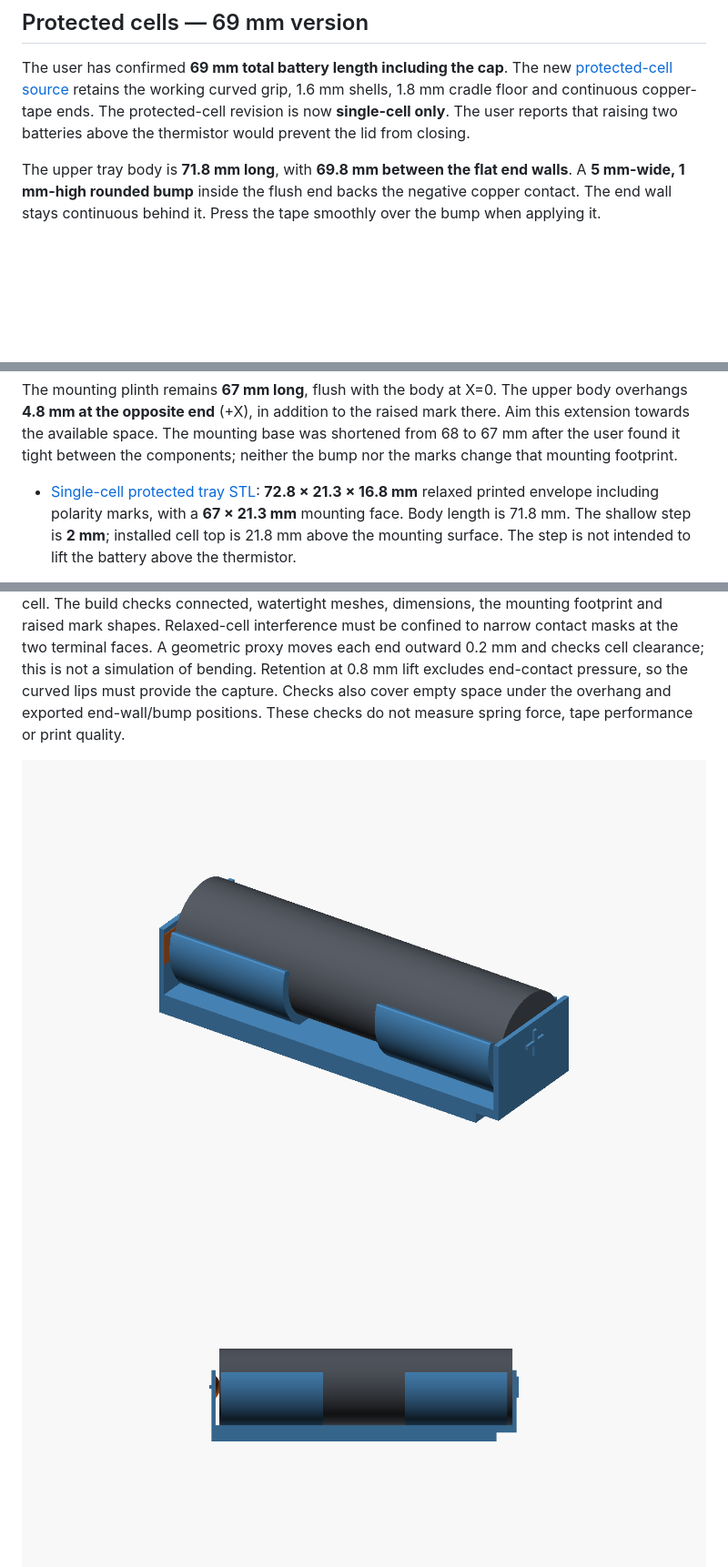
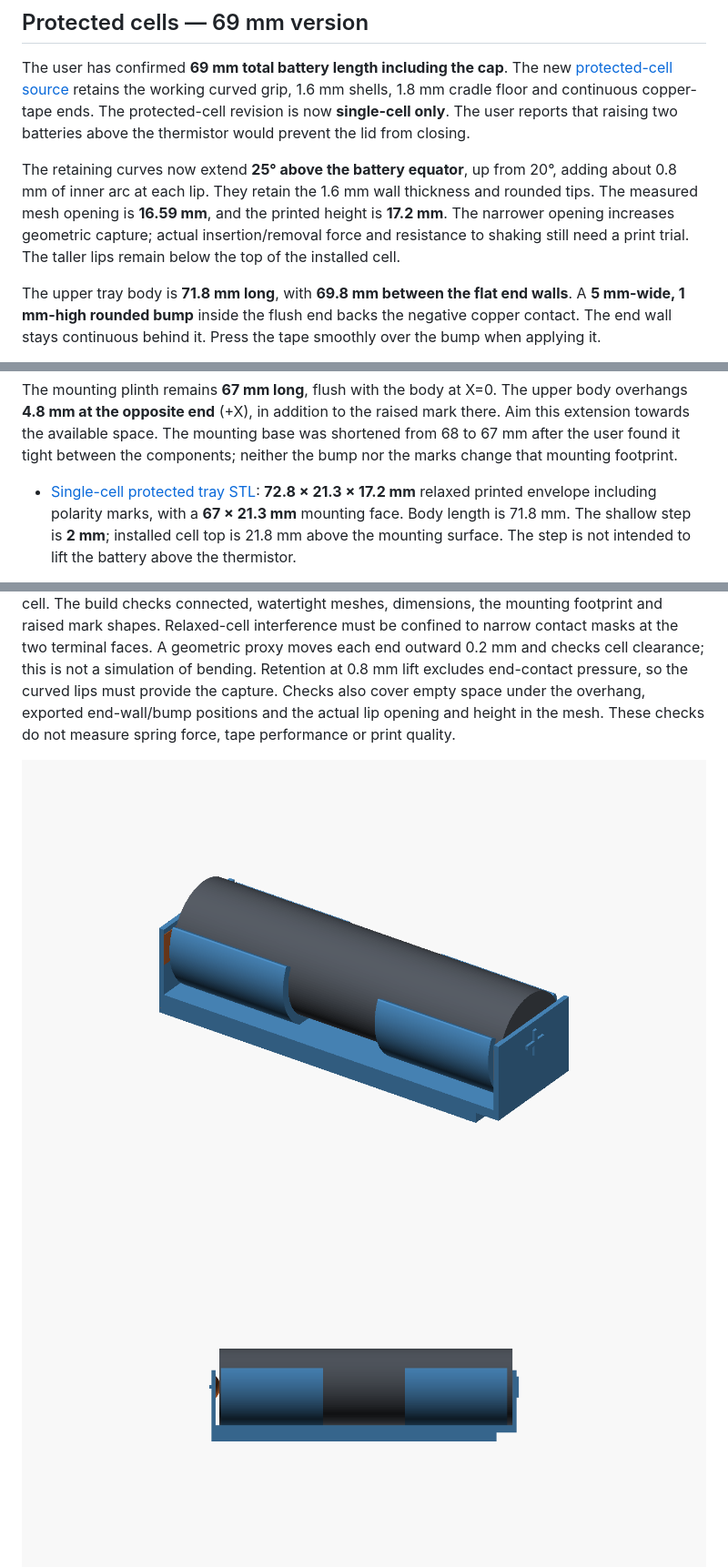
Before and after one commit to reality2-ai/r2-3dprint, a Markdown page: battery-holder/README.md, 3 parts joined by grey strips. Shown at 91% size. GitHub-like rendering; pictures changed too: battery-holder/images/protected-single-assembly.png, battery-holder/images/protected-single-contact.png, battery-holder/images/protected-single-side.png; blank space fills up the shorter version.

Commit message:
Extend protected battery cradle lips for greater retention

```diff
--- a/battery-holder/README.md
+++ b/battery-holder/README.md
@@ -7,6 +7,13 @@ new [protected-cell source](src/protected_snap_cradle.scad) retains the working
 curved grip, 1.6 mm shells, 1.8 mm cradle floor and continuous copper-tape ends.
 The protected-cell revision is now **single-cell only**. The user reports that
 raising two batteries above the thermistor would prevent the lid from closing.
+
+The retaining curves now extend **25° above the battery equator**, up from 20°,
+adding about 0.8 mm of inner arc at each lip. They retain the 1.6 mm wall
+thickness and rounded tips. The measured mesh opening is **16.59 mm**, and the
+printed height is **17.2 mm**. The narrower opening increases geometric capture;
+actual insertion/removal force and resistance to shaking still need a print
+trial. The taller lips remain below the top of the installed cell.
 
 The upper tray body is **71.8 mm long**, with **69.8 mm between the flat end
 walls**. A **5 mm-wide, 1 mm-high rounded bump** inside the flush end backs the
@@ -36,7 +43,7 @@ base was shortened from 68 to 67 mm after the user found it tight between the
 components; neither the bump nor the marks change that mounting footprint.
 
 - [Single-cell protected tray STL](stl/battery-1-protected-snap-tray.stl):
-  **72.8 × 21.3 × 16.8 mm** relaxed printed envelope including polarity marks,
+  **72.8 × 21.3 × 17.2 mm** relaxed printed envelope including polarity marks,
   with a **67 × 21.3 mm** mounting face. Body length is 71.8 mm.
   The shallow step is **2 mm**; installed cell top is 21.8 mm above the mounting
   surface. The step is not intended to lift the battery above the thermistor.
@@ -60,7 +67,8 @@ Relaxed-cell interference must be confined to narrow contact masks at the two
 terminal faces. A geometric proxy moves each end outward 0.2 mm and checks cell
 clearance; this is not a simulation of bending. Retention at 0.8 mm lift excludes
 end-contact pressure, so the curved lips must provide the capture. Checks also
-cover empty space under the overhang and exported end-wall/bump positions.
+cover empty space under the overhang, exported end-wall/bump positions and the
+actual lip opening and height in the mesh.
 These checks do not measure spring force, tape performance or print quality.
 
 ![Protected single-cell holder](images/protected-single-assembly.png)
```
Also changed, not shown: CLAUDE.md (+9 -1 lines), battery-holder/images/protected-single-negative.png, 3 other files.
